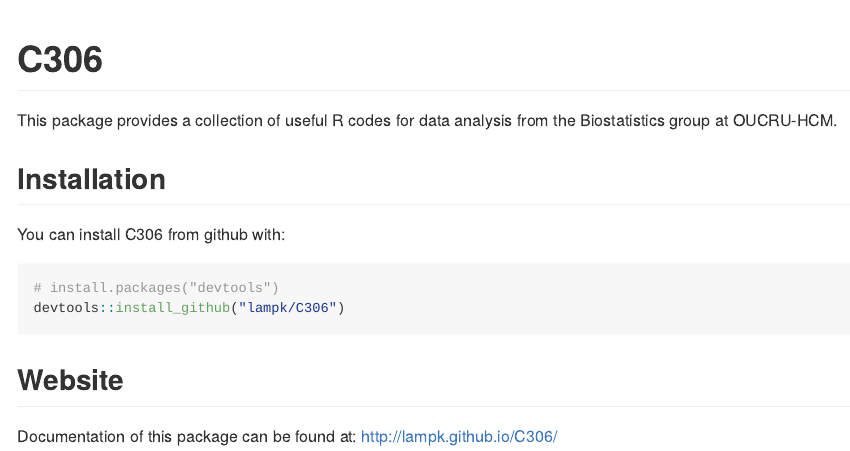
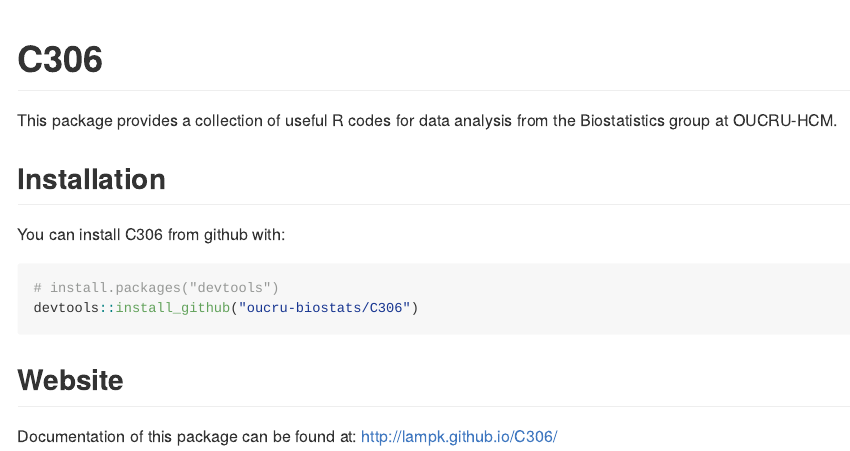
Before and after one commit to lampk/C306, an R Markdown document (README.Rmd): the page in a window 1100 px wide, from its top. Rendered offline with R 4.5, knitr and Pandoc, with nearby package versions.

Commit message:
Edit readme

````diff
--- a/README.Rmd
+++ b/README.Rmd
@@ -22,7 +22,7 @@
 
 ```{r gh-installation, eval = FALSE}
 # install.packages("devtools")
-devtools::install_github("lampk/C306")
+devtools::install_github("oucru-biostats/C306")
 ```
 
 ## Website
````
